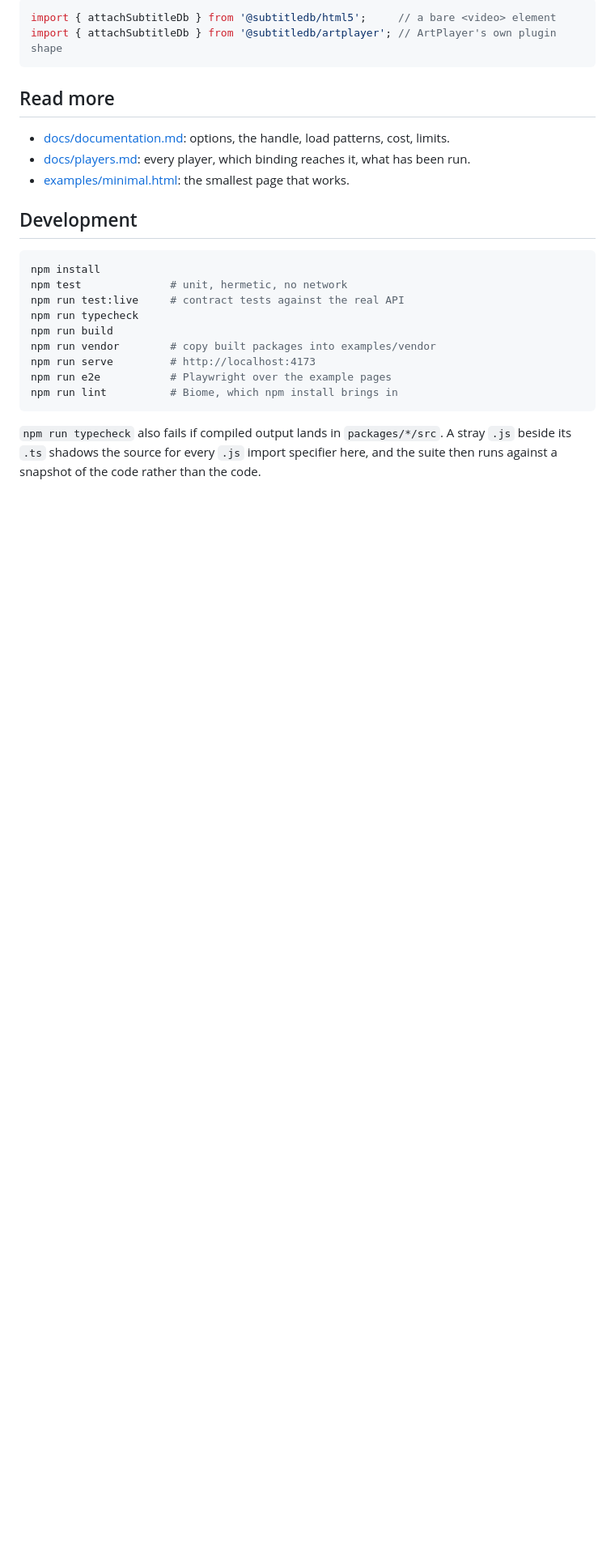
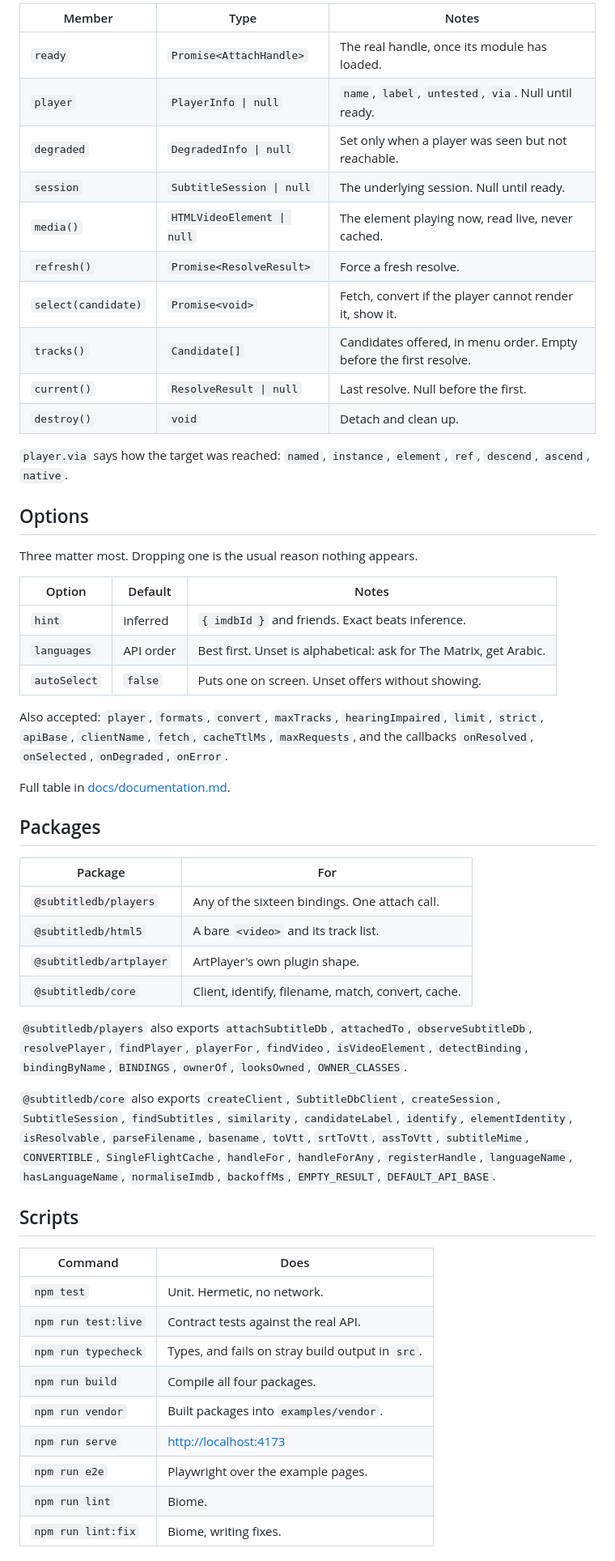
Before and after one commit to thesubtitledb/subtitledb-integrations, a Markdown page: README.md, the part around one of its changes. Shown at 81% size. Drawn GitHub-style; blank space fills up the shorter version.

````diff
--- a/README.md
+++ b/README.md
@@ -68,29 +65,68 @@ Two smaller packages do the same thing for one case each:
 
-```js
-import { attachSubtitleDb } from '@subtitledb/html5';     // a bare <video> element
-import { attachSubtitleDb } from '@subtitledb/artplayer'; // ArtPlayer's own plugin shape
-```
+| Member | Type | Notes |
+|---|---|---|
+| `ready` | `Promise<AttachHandle>` | The real handle, once its module has loaded. |
+| `player` | `PlayerInfo \| null` | `name`, `label`, `untested`, `via`. Null until ready. |
+| `degraded` | `DegradedInfo \| null` | Set only when a player was seen but not reachable. |
+| `session` | `SubtitleSession \| null` | The underlying session. Null until ready. |
+| `media()` | `HTMLVideoElement \| null` | The element playing now, read live, never cached. |
+| `refresh()` | `Promise<ResolveResult>` | Force a fresh resolve. |
+| `select(candidate)` | `Promise<void>` | Fetch, convert if the player cannot render it, show it. |
+| `tracks()` | `Candidate[]` | Candidates offered, in menu order. Empty before the first resolve. |
+| `current()` | `ResolveResult \| null` | Last resolve. Null before the first. |
+| `destroy()` | `void` | Detach and clean up. |
 
-## Read more
+`player.via` says how the target was reached: `named`, `instance`, `element`, `ref`,
+`descend`, `ascend`, `native`.
 
-- [docs/documentation.md](docs/documentation.md): options, the handle, load patterns, cost, limits.
-- [docs/players.md](docs/players.md): every player, which binding reaches it, what has been run.
-- [examples/minimal.html](examples/minimal.html): the smallest page that works.
+## Options
 
-## Development
+Three matter most. Dropping one is the usual reason nothing appears.
 
-```bash
-npm install
-npm test              # unit, hermetic, no network
-npm run test:live     # contract tests against the real API
-npm run typecheck
-npm run build
-npm run vendor        # copy built packages into examples/vendor
-npm run serve         # http://localhost:4173
-npm run e2e           # Playwright over the example pages
-npm run lint          # Biome, which npm install brings in
-```
+| Option | Default | Notes |
+|---|---|---|
+| `hint` | inferred | `{ imdbId }` and friends. Exact beats inference. |
+| `languages` | API order | Best first. Unset is alphabetical: ask for The Matrix, get Arabic. |
+| `autoSelect` | `false` | Puts one on screen. Unset offers without showing. |
 
-`npm run typecheck` also fails if compiled output lands in `packages/*/src`. A stray
-`.js` beside its `.ts` shadows the source for every `.js` import specifier here, and the
-suite then runs against a snapshot of the code rather than the code.
+Also accepted: `player`, `formats`, `convert`, `maxTracks`, `hearingImpaired`,
+`limit`, `strict`, `apiBase`, `clientName`, `fetch`, `cacheTtlMs`, `maxRequests`, and
+the callbacks `onResolved`, `onSelected`, `onDegraded`, `onError`.
+
+Full table in [docs/documentation.md](docs/documentation.md).
+
+## Packages
+
+| Package | For |
+|---|---|
+| `@subtitledb/players` | Any of the sixteen bindings. One attach call. |
+| `@subtitledb/html5` | A bare `<video>` and its track list. |
+| `@subtitledb/artplayer` | ArtPlayer's own plugin shape. |
+| `@subtitledb/core` | Client, identify, filename, match, convert, cache. |
+
+`@subtitledb/players` also exports `attachSubtitleDb`, `attachedTo`,
+`observeSubtitleDb`, `resolvePlayer`, `findPlayer`, `playerFor`, `findVideo`,
+`isVideoElement`, `detectBinding`, `bindingByName`, `BINDINGS`, `ownerOf`,
+`looksOwned`, `OWNER_CLASSES`.
+
+`@subtitledb/core` also exports `createClient`, `SubtitleDbClient`, `createSession`,
+`SubtitleSession`, `findSubtitles`, `similarity`, `candidateLabel`, `identify`,
+`elementIdentity`, `isResolvable`, `parseFilename`, `basename`, `toVtt`, `srtToVtt`,
+`assToVtt`, `subtitleMime`, `CONVERTIBLE`, `SingleFlightCache`, `handleFor`,
+`handleForAny`, `registerHandle`, `languageName`, `hasLanguageName`, `normaliseImdb`,
+`backoffMs`, `EMPTY_RESULT`, `DEFAULT_API_BASE`.
+
+## Scripts
+
+| Command | Does |
+|---|---|
+| `npm test` | Unit. Hermetic, no network. |
+| `npm run test:live` | Contract tests against the real API. |
+| `npm run typecheck` | Types, and fails on stray build output in `src`. |
+| `npm run build` | Compile all four packages. |
+| `npm run vendor` | Built packages into `examples/vendor`. |
+| `npm run serve` | <http://localhost:4173> |
+| `npm run e2e` | Playwright over the example pages. |
+| `npm run lint` | Biome. |
+| `npm run lint:fix` | Biome, writing fixes. |
+
````
Also changed, not shown: other parts of README.md (+54 -44 lines).
